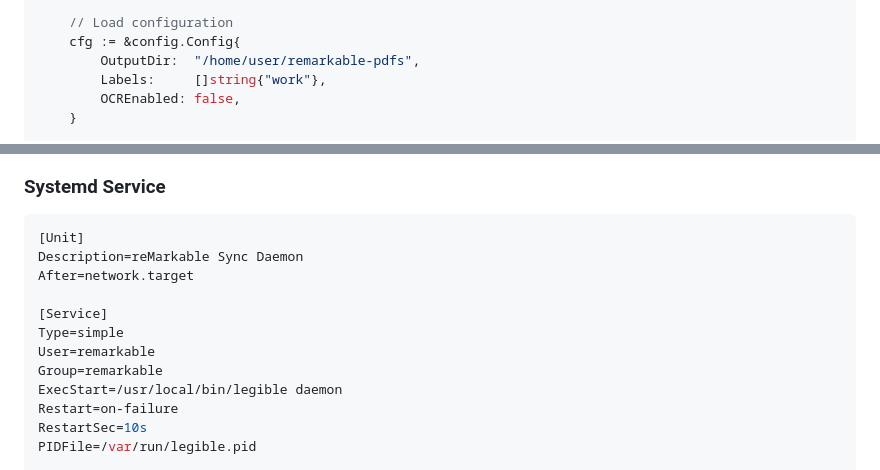
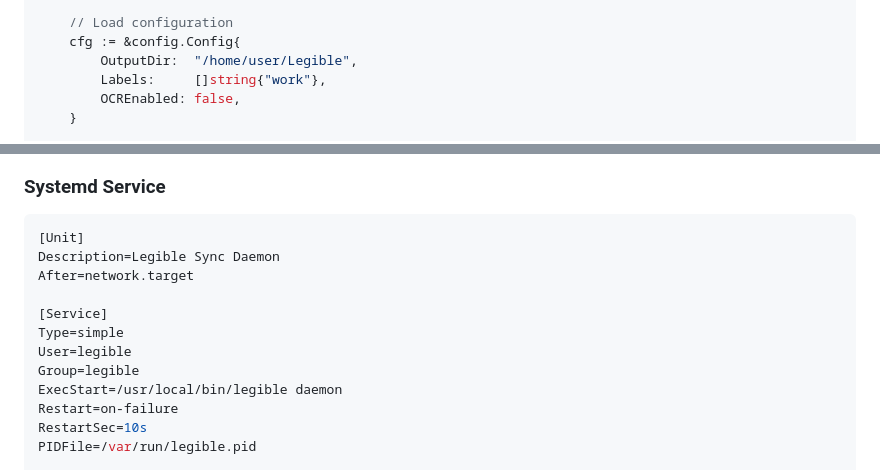
Before and after one commit to platinummonkey/legible, a Markdown page: internal/daemon/README.md, 2 parts joined by grey strips. GitHub-like rendering.

````diff
--- a/internal/daemon/README.md
+++ b/internal/daemon/README.md
@@ -175,7 +175,7 @@ func main() {
 
 	// Load configuration
 	cfg := &config.Config{
-		OutputDir:  "/home/user/remarkable-pdfs",
+		OutputDir:  "/home/user/Legible",
 		Labels:     []string{"work"},
 		OCREnabled: false,
 	}
@@ -437,13 +437,13 @@ go test -v ./internal/daemon
 
 ```ini
 [Unit]
-Description=reMarkable Sync Daemon
+Description=Legible Sync Daemon
 After=network.target
 
 [Service]
 Type=simple
-User=remarkable
-Group=remarkable
+User=legible
+Group=legible
 ExecStart=/usr/local/bin/legible daemon
 Restart=on-failure
 RestartSec=10s
````
Also changed, not shown: cmd/legible/README.md (+12 -12 lines).
